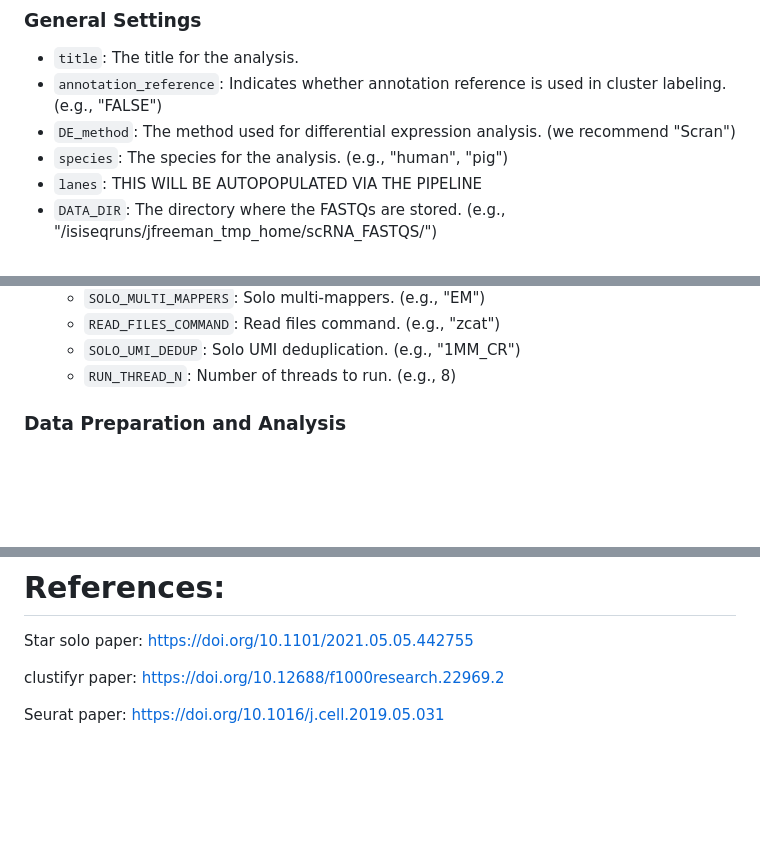
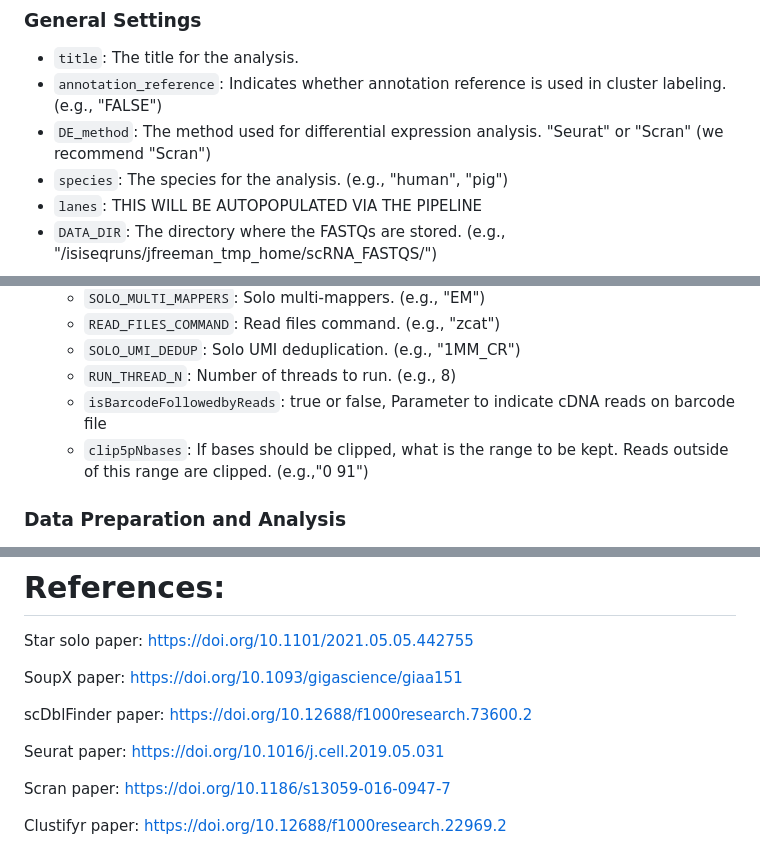
Before and after one commit to stewart-lab/scRNAseq_library, a Markdown page: README.md, 3 parts joined by grey strips. Drawn GitHub-style; blank space fills up the shorter version.

```diff
--- a/README.md
+++ b/README.md
@@ -56,7 +56,7 @@ This README provides a brief description of the configuration file used in the s
 
 - `title`: The title for the analysis.
 - `annotation_reference`: Indicates whether annotation reference is used in cluster labeling. (e.g., "FALSE")
-- `DE_method`: The method used for differential expression analysis. (we recommend "Scran")
+- `DE_method`: The method used for differential expression analysis. "Seurat" or "Scran" (we recommend "Scran")
 - `species`: The species for the analysis. (e.g., "human", "pig")
 - `lanes`: THIS WILL BE AUTOPOPULATED VIA THE PIPELINE
 - `DATA_DIR`: The directory where the FASTQs are stored. (e.g., "/isiseqruns/jfreeman_tmp_home/scRNA_FASTQS/")
@@ -76,6 +76,8 @@ This README provides a brief description of the configuration file used in the s
   - `READ_FILES_COMMAND`: Read files command. (e.g., "zcat")
   - `SOLO_UMI_DEDUP`: Solo UMI deduplication. (e.g., "1MM_CR")
   - `RUN_THREAD_N`: Number of threads to run. (e.g., 8)
+  - `isBarcodeFollowedbyReads`: true or false, Parameter to indicate cDNA reads on barcode file
+  - `clip5pNbases`: If bases should be clipped, what is the range to be kept. Reads outside of this range are clipped. (e.g.,"0 91")
 
 ### Data Preparation and Analysis
 
@@ -203,6 +205,12 @@ Note: **Clustifyr** used to do automated annotation via provided marker list in
 
 Star solo paper: https://doi.org/10.1101/2021.05.05.442755
 
-clustifyr paper: https://doi.org/10.12688/f1000research.22969.2
+SoupX paper: https://doi.org/10.1093/gigascience/giaa151
+
+scDblFinder paper: https://doi.org/10.12688/f1000research.73600.2
 
 Seurat paper: https://doi.org/10.1016/j.cell.2019.05.031
+
+Scran paper: https://doi.org/10.1186/s13059-016-0947-7
+
+Clustifyr paper: https://doi.org/10.12688/f1000research.22969.2
```
